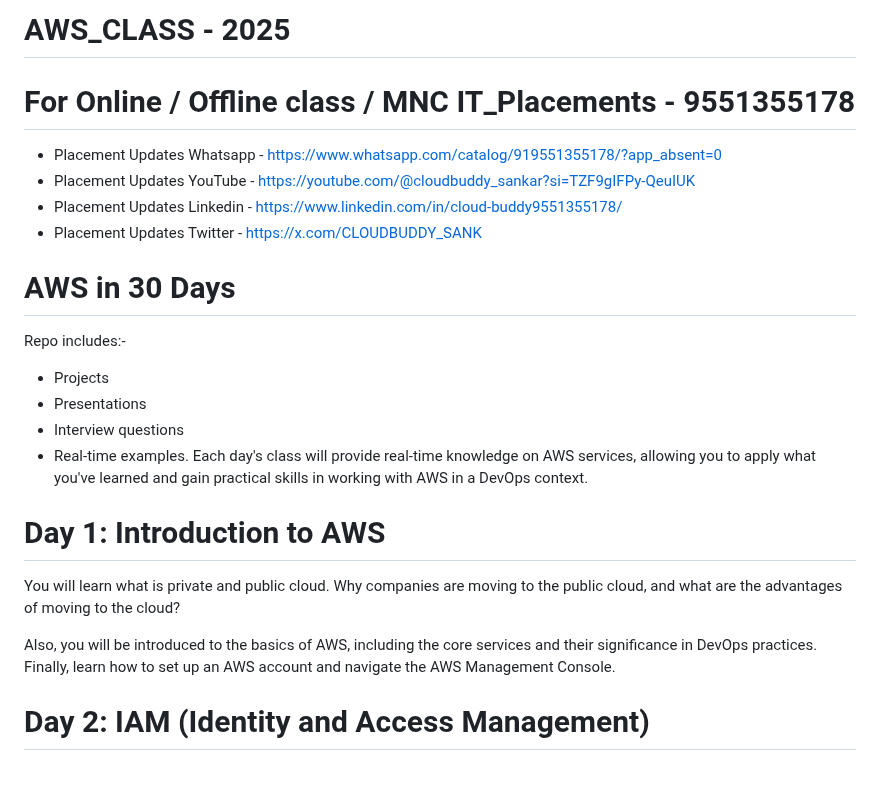
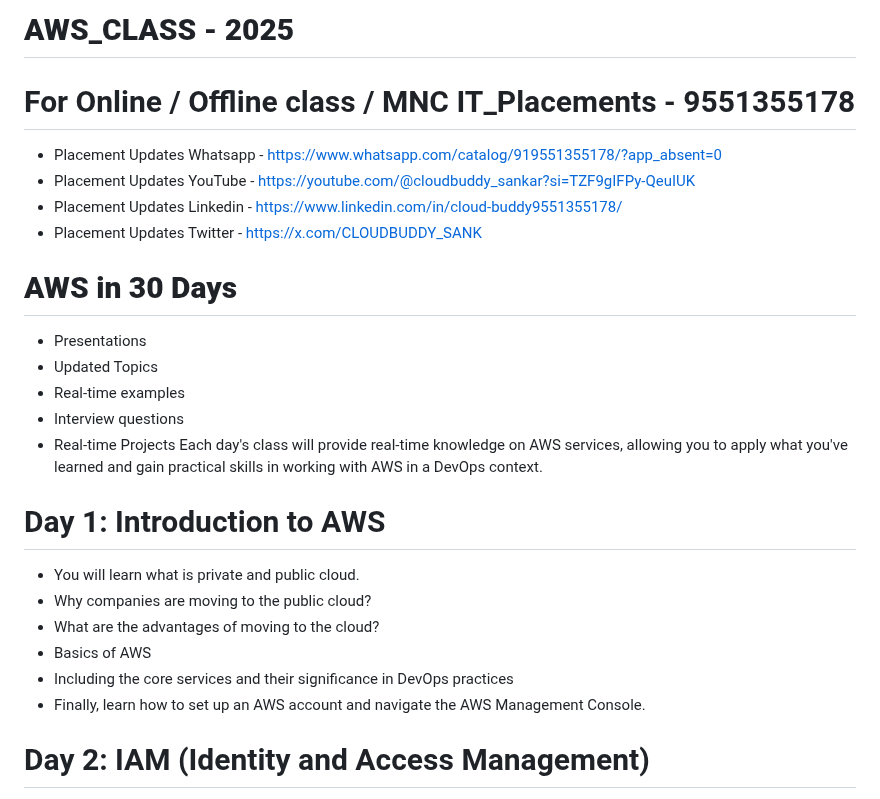
Before and after one commit to CLOUDBUDDYsankar/1-AWS-CLASS_2025, a Markdown page: README.md, the part around the change. GitHub-like rendering; blank space fills up the shorter version.

```diff
--- a/README.md
+++ b/README.md
@@ -1,22 +1,26 @@
-  #                             AWS_CLASS - 2025
+  #                             __AWS_CLASS - 2025__
 # For Online / Offline class / MNC IT_Placements - 9551355178
 * Placement Updates Whatsapp  - https://www.whatsapp.com/catalog/919551355178/?app_absent=0
 * Placement Updates YouTube   - https://youtube.com/@cloudbuddy_sankar?si=TZF9gIFPy-QeuIUK
 * Placement Updates Linkedin  - https://www.linkedin.com/in/cloud-buddy9551355178/
 * Placement Updates Twitter   - https://x.com/CLOUDBUDDY_SANK
 
-# AWS in 30 Days
-Repo includes:-
-* Projects
+# __AWS in 30 Days__
 * Presentations
+* Updated Topics
+* Real-time examples
 * Interview questions
-* Real-time examples.
+* Real-time Projects
 Each day's class will provide real-time knowledge on AWS services, allowing you to apply what you've learned and gain practical skills in working with AWS in a DevOps context.
 
+
 # Day 1: Introduction to AWS
-You will learn what is private and public cloud. Why companies are moving to the public cloud, and what are the advantages of moving to the cloud?
-
-Also, you will be introduced to the basics of AWS, including the core services and their significance in DevOps practices. Finally, learn how to set up an AWS account and navigate the AWS Management Console.
+* You will learn what is private and public cloud.
+* Why companies are moving to the public cloud?
+* What are the advantages of moving to the cloud?
+* Basics of AWS
+* Including the core services and their significance in DevOps practices
+* Finally, learn how to set up an AWS account and navigate the AWS Management Console.
 
 # Day 2: IAM (Identity and Access Management)
 You will explore IAM, which is used for managing access to AWS resources. You'll learn how to create IAM users, groups, and roles, and how to apply permissions and security best practices to ensure proper access control.
```
